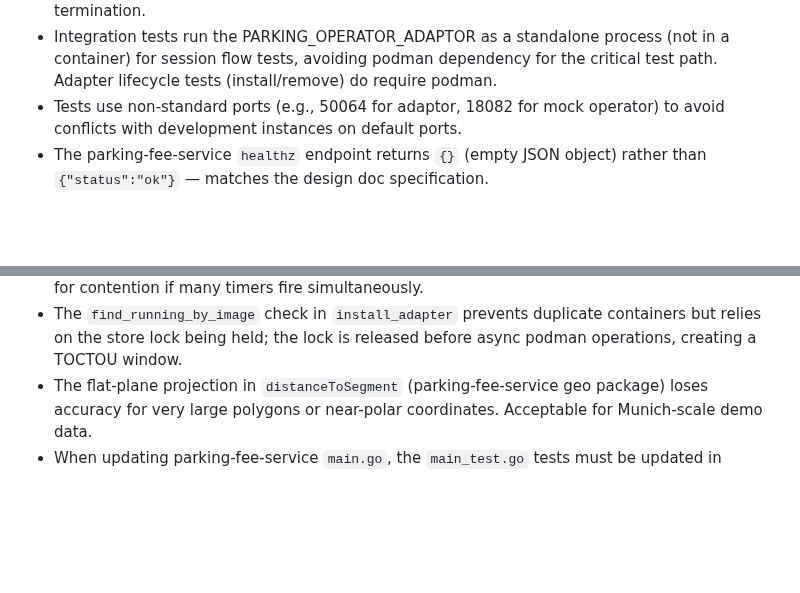
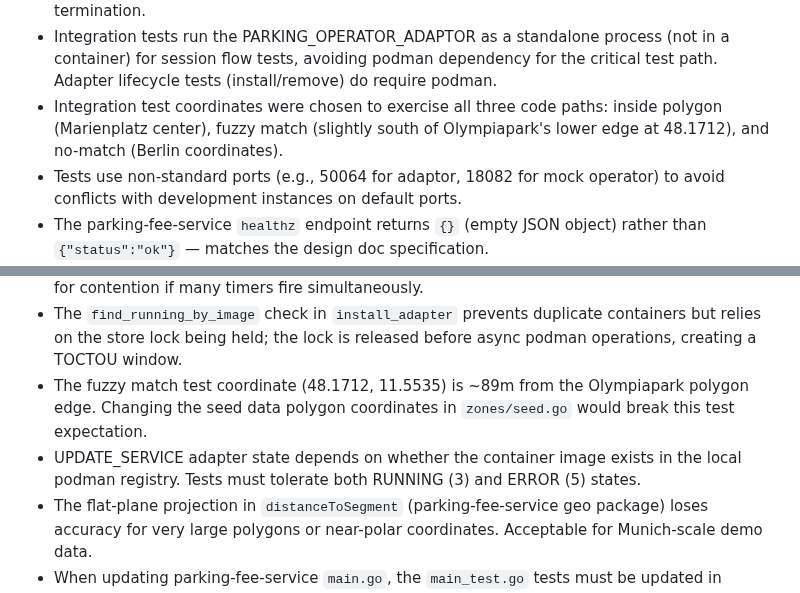
Before and after one commit to rhadp/parking-fee-service, a Markdown page: docs/memory.md, 2 parts joined by grey strips. Drawn GitHub-style; blank space fills up the shorter version.

```diff
--- a/docs/memory.md
+++ b/docs/memory.md
@@ -87,6 +90,7 @@
 - In the parking-app-cli: `get-status` has an optional `--session-id` (design doc bracket notation `[--session-id <id>]`); `install-adapter` requires `--image-ref` but `--checksum` is optional; `start-session` uses `--vehicle-vin` (not `--vin`) per design doc.
 - Signal handling (SIGINT/SIGTERM) was added to `watch-adapters` for graceful gRPC stream termination.
 - Integration tests run the PARKING_OPERATOR_ADAPTOR as a standalone process (not in a container) for session flow tests, avoiding podman dependency for the critical test path. Adapter lifecycle tests (install/remove) do require podman.
+- Integration test coordinates were chosen to exercise all three code paths: inside polygon (Marienplatz center), fuzzy match (slightly south of Olympiapark's lower edge at 48.1712), and no-match (Berlin coordinates).
 - Tests use non-standard ports (e.g., 50064 for adaptor, 18082 for mock operator) to avoid conflicts with development instances on default ports.
 - The parking-fee-service `healthz` endpoint returns `{}` (empty JSON object) rather than `{"status":"ok"}` — matches the design doc specification.
 - Zone lookup returns `[]` (empty JSON array) rather than `null` when no matches — explicitly handled in the handler to ensure the store's nil slice becomes an empty slice.
@@ -116,6 +120,8 @@
 - The `tokio_stream::wrappers::TcpListenerStream` and `ReceiverStream` types are used in mock Kuksa tests — if `tokio-stream` features change, these tests may need updating.
 - The offload callback runs inside `tokio::spawn` holding `Arc<Mutex<AdapterStore>>` — potential for contention if many timers fire simultaneously.
 - The `find_running_by_image` check in `install_adapter` prevents duplicate containers but relies on the store lock being held; the lock is released before async podman operations, creating a TOCTOU window.
+- The fuzzy match test coordinate (48.1712, 11.5535) is ~89m from the Olympiapark polygon edge. Changing the seed data polygon coordinates in `zones/seed.go` would break this test expectation.
+- UPDATE_SERVICE adapter state depends on whether the container image exists in the local podman registry. Tests must tolerate both RUNNING (3) and ERROR (5) states.
 - The flat-plane projection in `distanceToSegment` (parking-fee-service geo package) loses accuracy for very large polygons or near-polar coordinates. Acceptable for Munich-scale demo data.
 - When updating parking-fee-service `main.go`, the `main_test.go` tests must be updated in tandem since `newServeMux` signature changes (now takes `*zones.Store`).
 - Go 1.22+ ServeMux correctly routes `/zones/{zone_id}/adapter` to its own handler before matching `/zones/{zone_id}`, so no guard code is needed in the zone details handler.
```
Also changed, not shown: other parts of docs/memory.md (+7 -4 lines).
